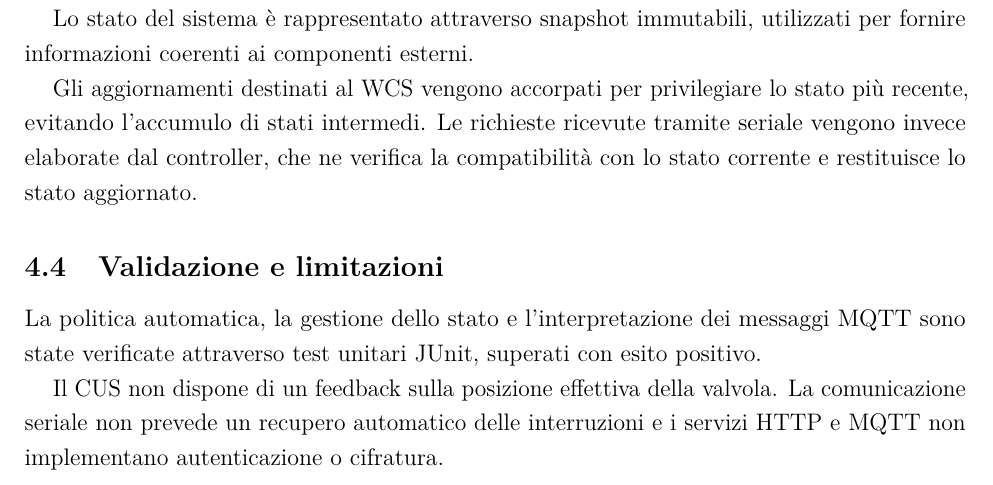
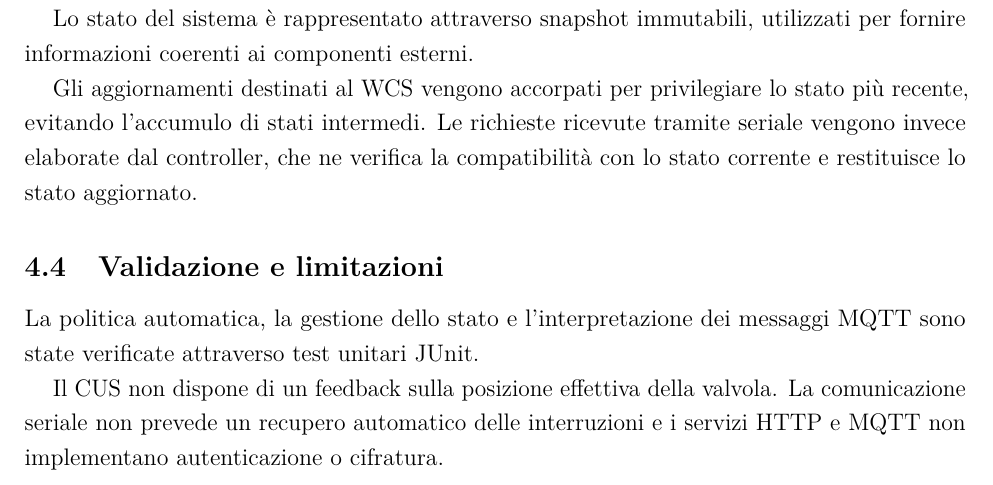
Before and after one commit to Lucas-1-2/smart-tank-monitoring-system, a LaTeX document (doc/report.tex, which reads doc/sections/04_cus.tex): part of page 15 of 24, cut so that both start at the same text. Compiled offline with pdfLaTeX.

Commit message:
[DOC]: removed redundant success statement

```diff
--- a/doc/sections/04_cus.tex
+++ b/doc/sections/04_cus.tex
@@ -141,7 +141,7 @@ Le richieste ricevute tramite seriale vengono invece elaborate dal controller, c
 \subsection{Validazione e limitazioni}%
 \label{subsec:cus-validation}
 
-La politica automatica, la gestione dello stato e l'interpretazione dei messaggi MQTT sono state verificate attraverso test unitari JUnit, superati con esito positivo.
+La politica automatica, la gestione dello stato e l'interpretazione dei messaggi MQTT sono state verificate attraverso test unitari JUnit.
 
 Il CUS non dispone di un feedback sulla posizione effettiva della valvola.
 La comunicazione seriale non prevede un recupero automatico delle interruzioni e i servizi HTTP e MQTT non implementano autenticazione o cifratura.
```
Also changed, not shown: doc/report.pdf.
